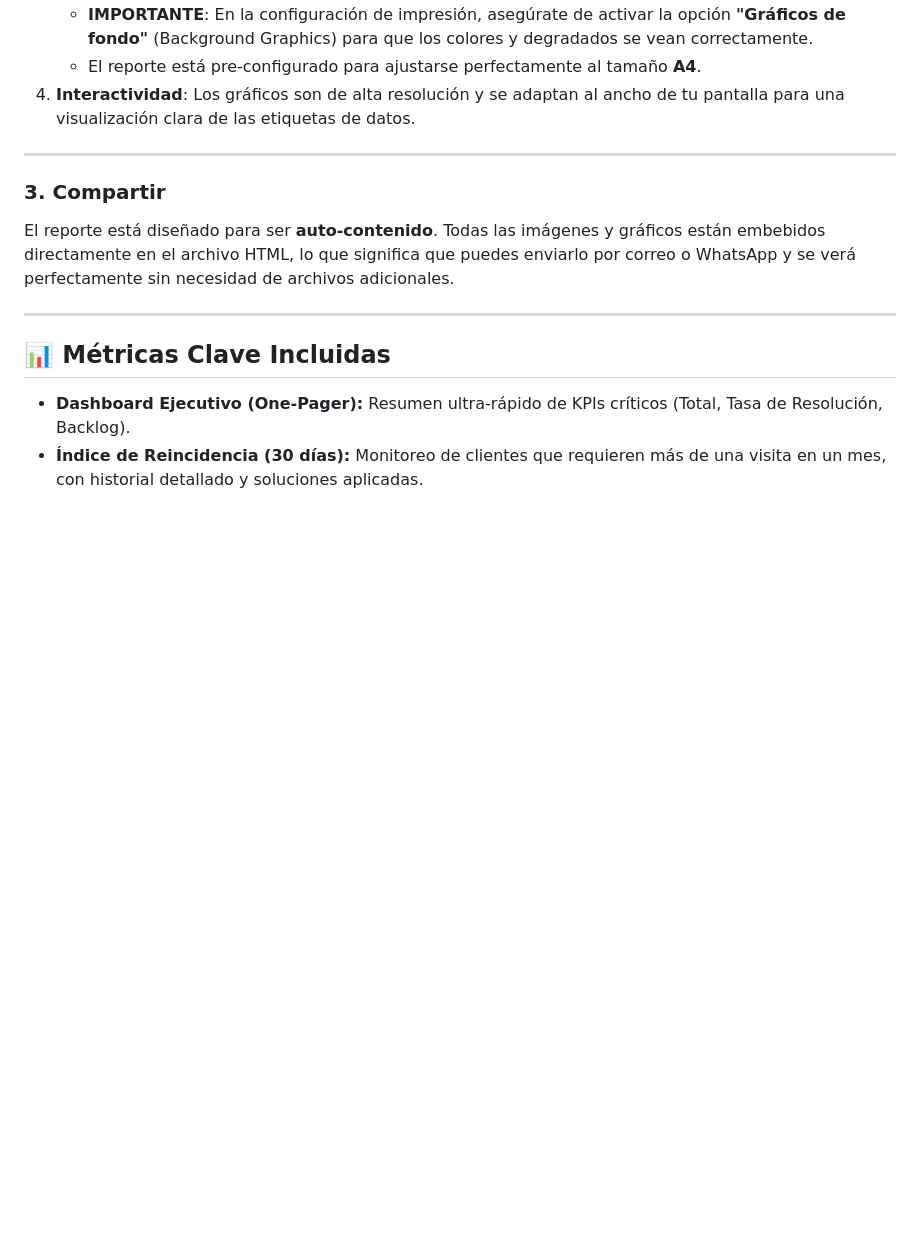
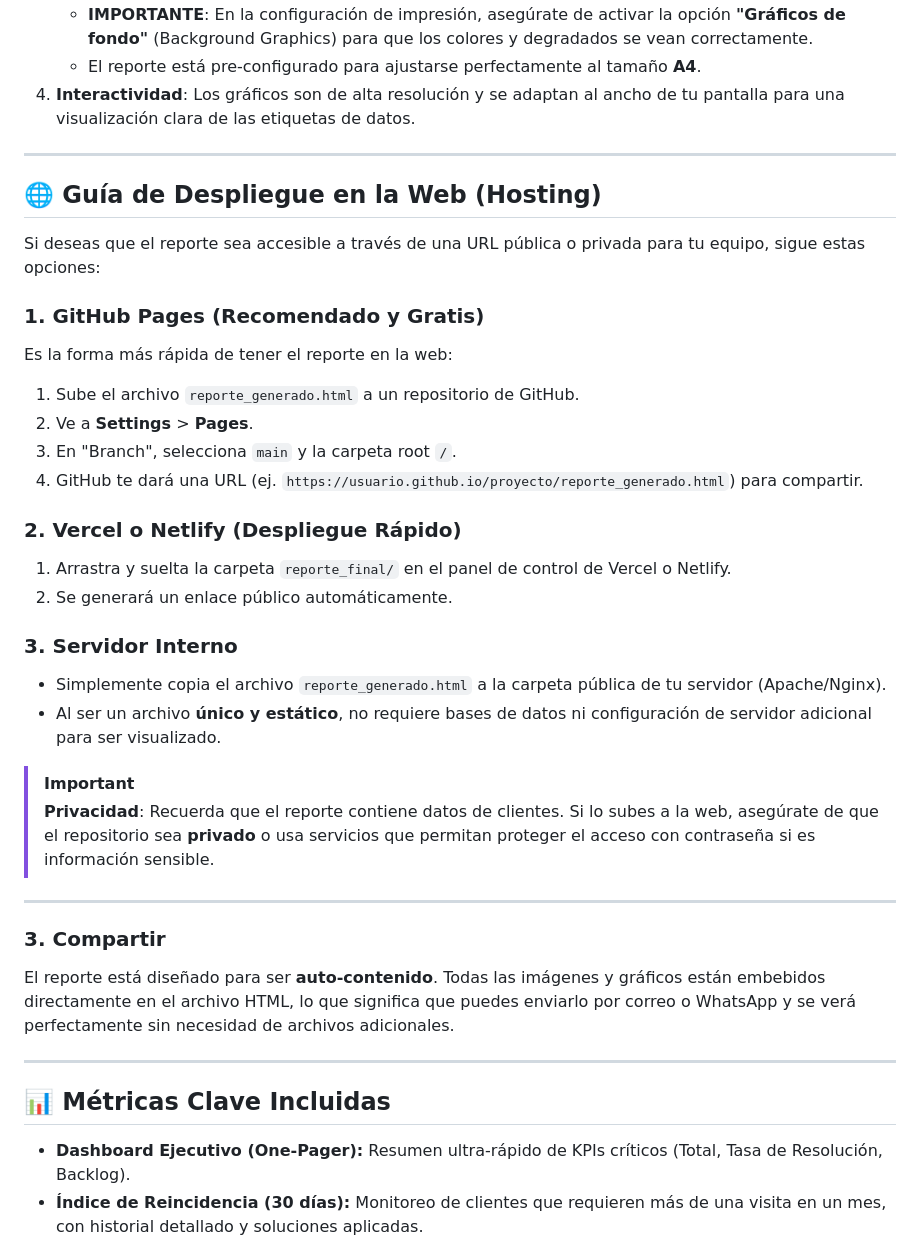
Before and after one commit to kaledmolina/generadordereportes, a Markdown page: README.md, the part around the change. Drawn GitHub-style; blank space fills up the shorter version.

Commit message:
docs: add deployment guide to README for hosting generated reports

```diff
--- a/README.md
+++ b/README.md
@@ -69,6 +69,30 @@ El reporte está optimizado para una experiencia interactiva y profesional:
 
 ---
 
+## 🌐 Guía de Despliegue en la Web (Hosting)
+
+Si deseas que el reporte sea accesible a través de una URL pública o privada para tu equipo, sigue estas opciones:
+
+### 1. GitHub Pages (Recomendado y Gratis)
+Es la forma más rápida de tener el reporte en la web:
+1.  Sube el archivo `reporte_generado.html` a un repositorio de GitHub.
+2.  Ve a **Settings** > **Pages**.
+3.  En "Branch", selecciona `main` y la carpeta root `/`.
+4.  GitHub te dará una URL (ej. `https://usuario.github.io/proyecto/reporte_generado.html`) para compartir.
+
+### 2. Vercel o Netlify (Despliegue Rápido)
+1.  Arrastra y suelta la carpeta `reporte_final/` en el panel de control de Vercel o Netlify.
+2.  Se generará un enlace público automáticamente.
+
+### 3. Servidor Interno
+*   Simplemente copia el archivo `reporte_generado.html` a la carpeta pública de tu servidor (Apache/Nginx).
+*   Al ser un archivo **único y estático**, no requiere bases de datos ni configuración de servidor adicional para ser visualizado.
+
+> [!IMPORTANT]
+> **Privacidad**: Recuerda que el reporte contiene datos de clientes. Si lo subes a la web, asegúrate de que el repositorio sea **privado** o usa servicios que permitan proteger el acceso con contraseña si es información sensible.
+
+---
+
 ### 3. Compartir
 El reporte está diseñado para ser **auto-contenido**. Todas las imágenes y gráficos están embebidos directamente en el archivo HTML, lo que significa que puedes enviarlo por correo o WhatsApp y se verá perfectamente sin necesidad de archivos adicionales.
 
```
